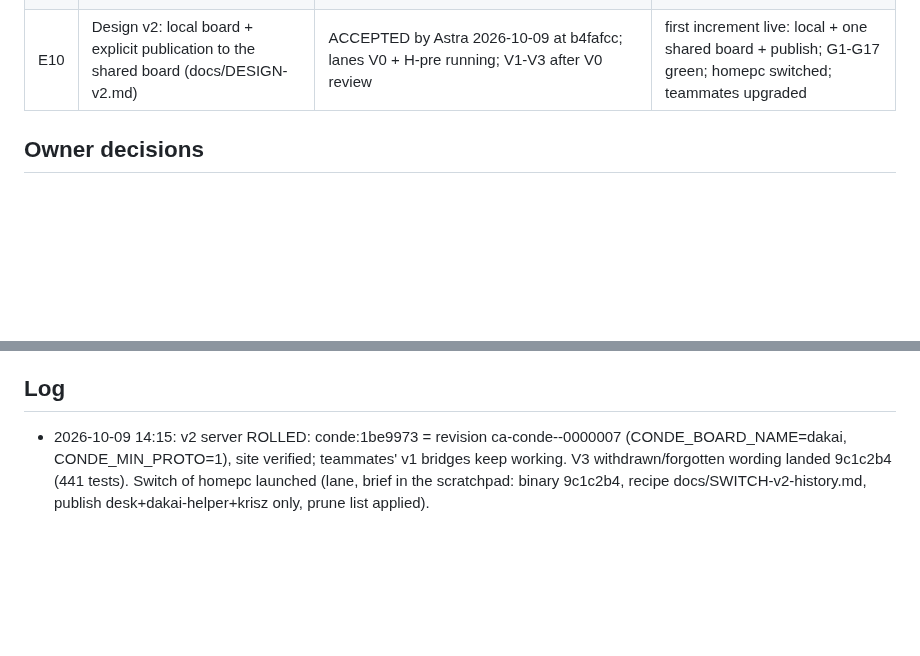
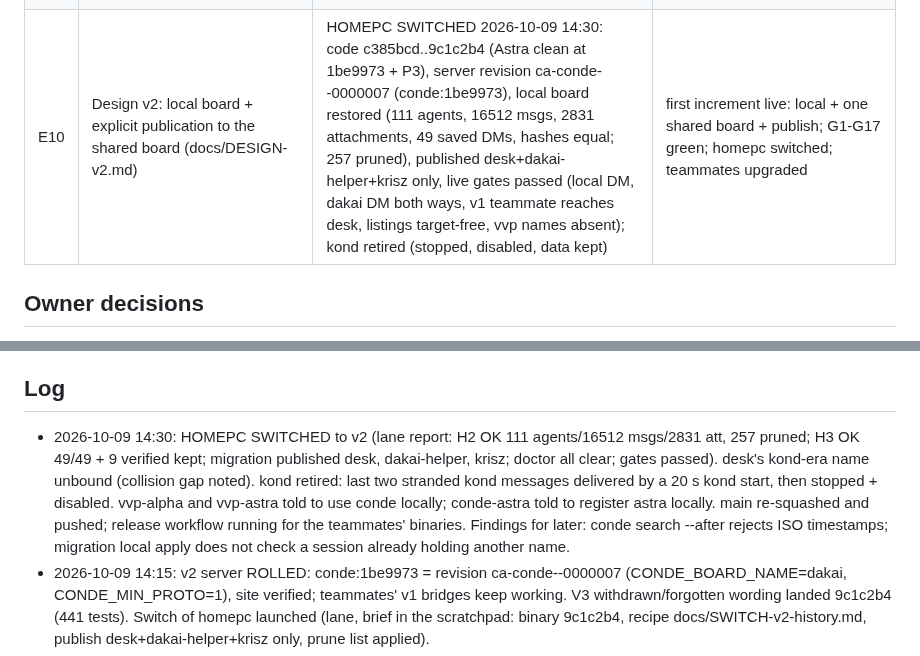
Before and after one commit to kdobmayer/conde, a Markdown page: docs/EPICS.md, 2 parts joined by grey strips. GitHub-like rendering; blank space fills up the shorter version.

Commit message:
docs: homepc switched to v2, follow-ups

```diff
--- a/docs/EPICS.md
+++ b/docs/EPICS.md
@@ -19,7 +19,7 @@ running kond is broken before the gated cutover.
 | E7 | Distribution: `conde mcp` (MCP 2026-07-28, stdio), `conde setup` (bridge service, skills, MCP registration for Claude and Codex, receiver setting), install.sh + static Linux builds served by the server, `conde login` browser flow moved up from NEXT.md | PHASE 1 LANDED b40daed..c6db005 (mcp, setup, install.sh, release.yml); Sol review requested; phase 2 after L5 = wiring + README as the agent runbook (owner's end goal 2026-10-09: teammate hands the repo to their agent, the agent sets up everything, the only human steps are the key paste or the browser SSO login and the one receiver-setting answer) + AGENTS.md/CLAUDE.md pointer + doctor with a fix per failure + smoke test | teammate path = install.sh, login, setup, then a DM arrives in a fresh Claude and a fresh Codex session |
 | E8 | Human login: Entra OIDC web login, keys page (create once, revoke closes the bridge), `conde login` browser flow with loopback one-time code, `conde enroll` paste fallback | LANDED cba6ff7..74f4e3e (OIDC login, keys page, conde login, admin API, revocation/disable across replicas, store tables on both backends); every Sol finding CLOSED 01M4F3CH; Entra app live (dakai-helper) | a teammate logs in with the company account, gets a host key without pasting, and the bridge connects |
 | E9 | Web UI (SvelteKit 3, served by the server behind the Entra login): READ-ONLY owner view (My agents rail, each agent's DMs and channels), fleet, live events; images later via Astra | DONE 2026-10-09 10:04: Astra re-check clean at f182865, image conde:f182865 rolled (revision ca-conde--0000006), / 303 to login, /readme 200, doctor scoped; main = single commit f02a138; binaries released run 37901768024; #lobby told | usable at https://conde.nativeai.space/ by the owner on desktop and phone |
-| E10 | Design v2: local board + explicit publication to the shared board (docs/DESIGN-v2.md) | ACCEPTED by Astra 2026-10-09 at b4fafcc; lanes V0 + H-pre running; V1-V3 after V0 review | first increment live: local + one shared board + publish; G1-G17 green; homepc switched; teammates upgraded |
+| E10 | Design v2: local board + explicit publication to the shared board (docs/DESIGN-v2.md) | HOMEPC SWITCHED 2026-10-09 14:30: code c385bcd..9c1c2b4 (Astra clean at 1be9973 + P3), server revision ca-conde--0000007 (conde:1be9973), local board restored (111 agents, 16512 msgs, 2831 attachments, 49 saved DMs, hashes equal; 257 pruned), published desk+dakai-helper+krisz only, live gates passed (local DM, dakai DM both ways, v1 teammate reaches desk, listings target-free, vvp names absent); kond retired (stopped, disabled, data kept) | first increment live: local + one shared board + publish; G1-G17 green; homepc switched; teammates upgraded |
 
 ## Owner decisions
 - 2026-10-09 09:20: the web UI is READ-ONLY (no send box, no browser human identity); owner view = the owner of an agent may read what that agent reads (their agents' DMs with anyone, their agents' channels); nothing between two other owners' agents. Local-vs-shared registry: Astra's design chosen (local board default, explicit per-agent publish, --board selection, no fallback, no reply-only records); design v2 being written.
@@ -31,6 +31,7 @@ running kond is broken before the gated cutover.
 All taken (DESIGN.md §10). Owner's standing instruction 2026-10-09: blanket go for design, implementation and infrastructure; no artificial gates; only the kond retirement stays reversible (kond stopped, data kept).
 
 ## Log
+- 2026-10-09 14:30: HOMEPC SWITCHED to v2 (lane report: H2 OK 111 agents/16512 msgs/2831 att, 257 pruned; H3 OK 49/49 + 9 verified kept; migration published desk, dakai-helper, krisz; doctor all clear; gates passed). desk's kond-era name unbound (collision gap noted). kond retired: last two stranded kond messages delivered by a 20 s kond start, then stopped + disabled. vvp-alpha and vvp-astra told to use conde locally; conde-astra told to register astra locally. main re-squashed and pushed; release workflow running for the teammates' binaries. Findings for later: conde search --after rejects ISO timestamps; migration local apply does not check a session already holding another name.
 - 2026-10-09 14:15: v2 server ROLLED: conde:1be9973 = revision ca-conde--0000007 (CONDE_BOARD_NAME=dakai, CONDE_MIN_PROTO=1), site verified; teammates' v1 bridges keep working. V3 withdrawn/forgotten wording landed 9c1c2b4 (441 tests). Switch of homepc launched (lane, brief in the scratchpad: binary 9c1c2b4, recipe docs/SWITCH-v2-history.md, publish desk+dakai-helper+krisz only, prune list applied).
 - 2026-10-09 14:40: Astra confirmation at 1be9973 CLEAN (no P1/P2; one P3 = CLI withdrawn wording, V3 landing it). Review cycle on this range CLOSED by the lead. Rules now: one time-boxed review per batch, no reconfirmation round below P1; lanes run affected targets only, one full run before push; one build cache, sequential lanes; caches of the finished lanes deleted. Roll ordered for conde:1be9973 (ACR run cbm).
 - 2026-10-09 14:25: Astra confirmation pass (docs/v2-integrated-astra-review-3.md): one grouped P2 (revision ordering) fixed 1be9973 (revision alone decides; older publish answer reconciled against a recorded snapshot, ends withdrawn); V3 rendering the withdrawn state; Astra confirming 1be9973; image conde:1be9973 and the switch binary building.
```
Also changed, not shown: docs/NEXT.md (+6 -0 lines).
